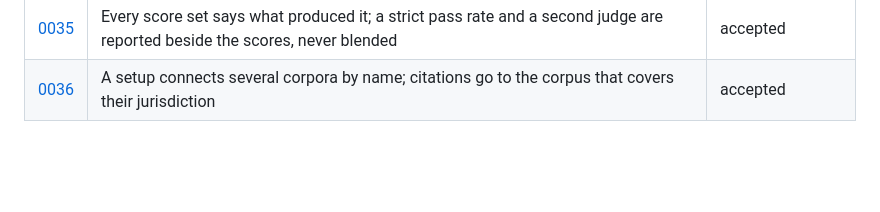
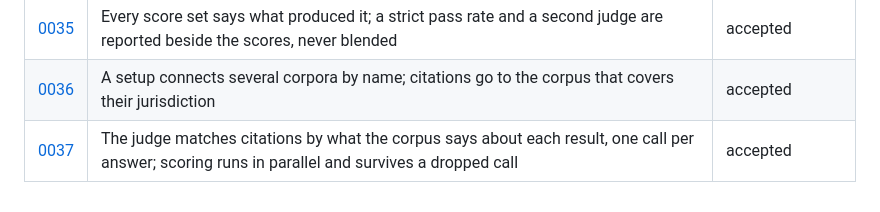
Before and after one commit to Frontier-Legal/casebench, a Markdown page: docs/decisions/README.md, the part around the change. Rendered like a GitHub page; blank space fills up the shorter version.

```diff
--- a/docs/decisions/README.md
+++ b/docs/decisions/README.md
@@ -50,3 +50,4 @@ Every material choice in Casebench has a record here: a dependency, a public int
 | [0034](0034-versioned-formats.md) | Casebench formats are versioned JSON Schemas generated from the models | accepted |
 | [0035](0035-comparable-and-strict-scores.md) | Every score set says what produced it; a strict pass rate and a second judge are reported beside the scores, never blended | accepted |
 | [0036](0036-several-corpora.md) | A setup connects several corpora by name; citations go to the corpus that covers their jurisdiction | accepted |
+| [0037](0037-match-by-the-corpus-description.md) | The judge matches citations by what the corpus says about each result, one call per answer; scoring runs in parallel and survives a dropped call | accepted |
```
Also changed, not shown: docs/decisions/0037-match-by-the-corpus-description.md (added, +56 -0 lines).
